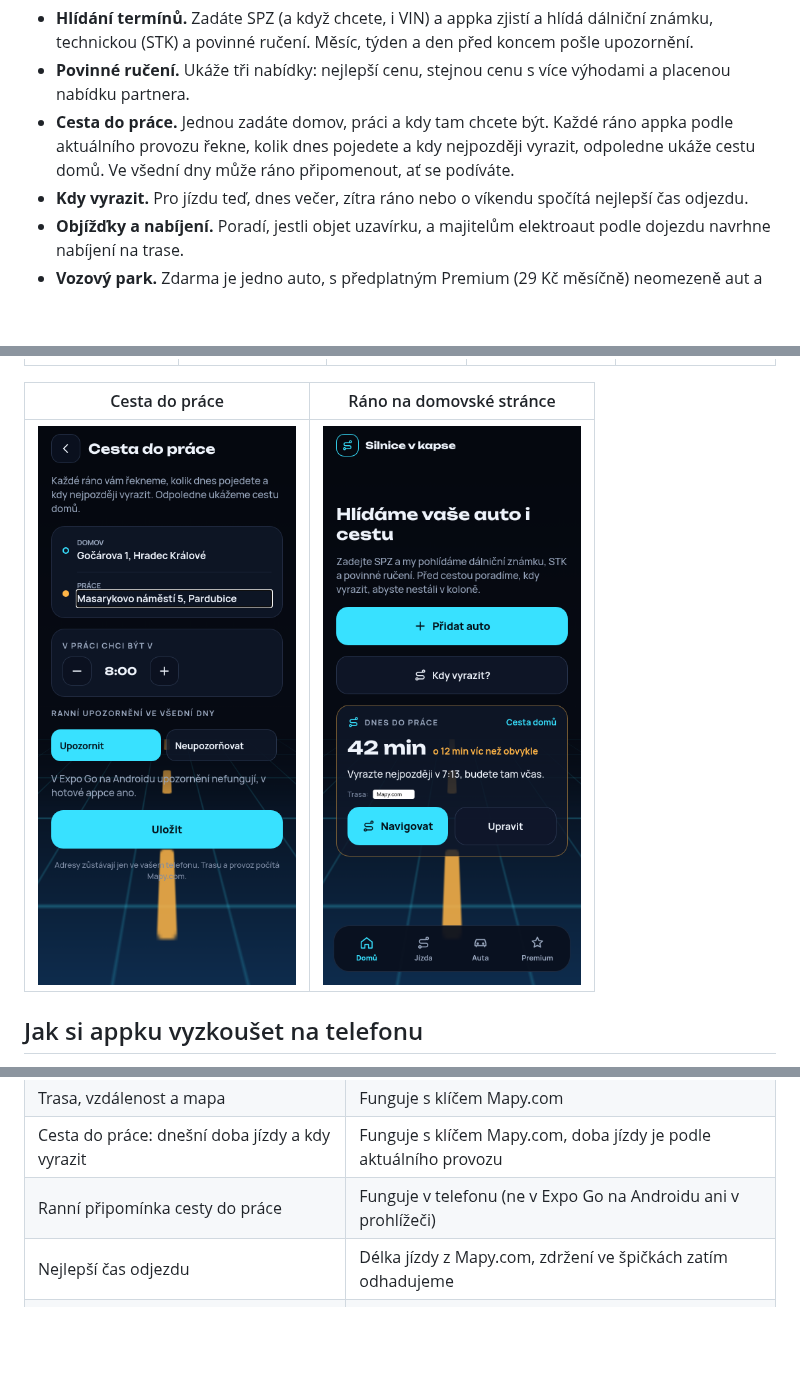
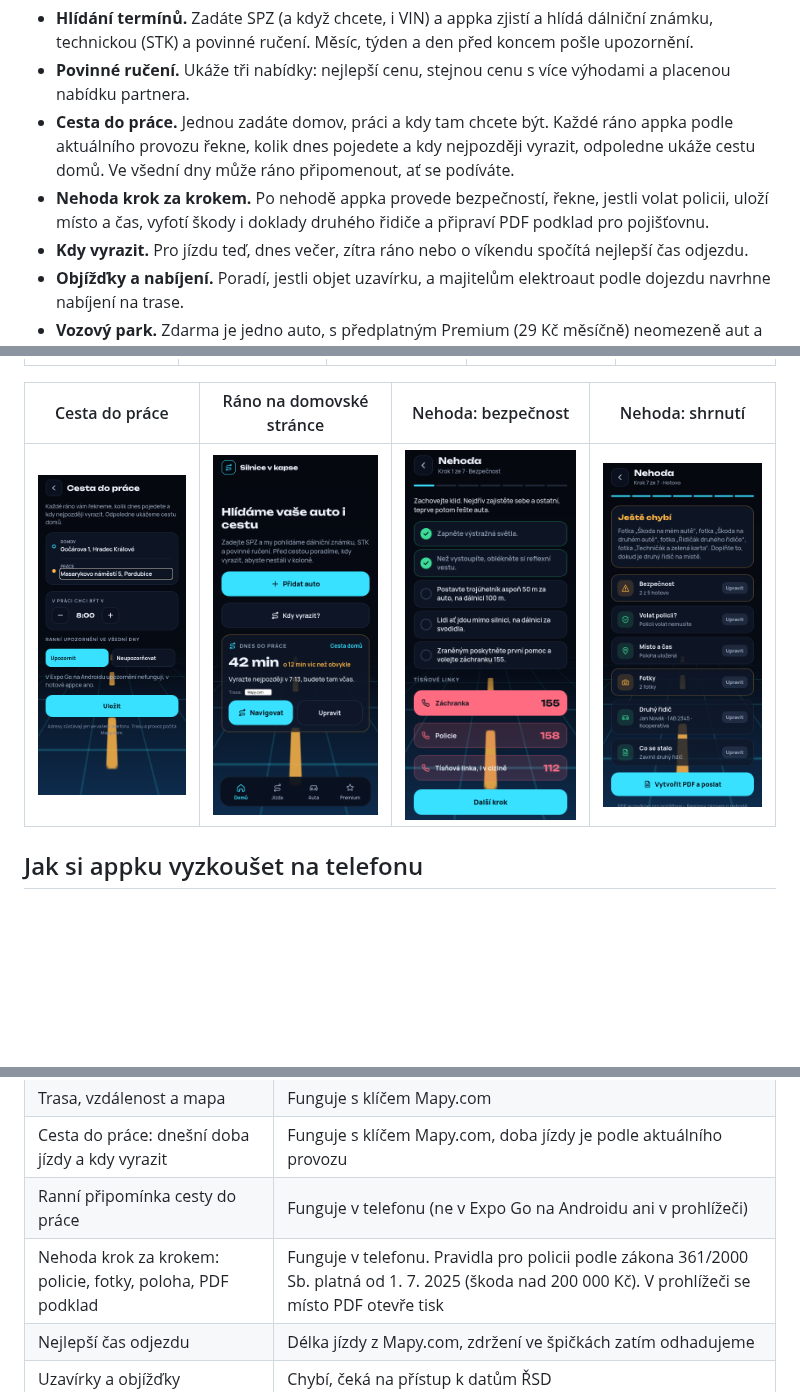
Before and after one commit to Nefertiny/silnice-v-kapse, a Markdown page: README.md, 3 parts joined by grey strips. GitHub-like rendering; pictures changed too: docs/snimky/13-nehoda-bezpecnost.png (added), docs/snimky/14-nehoda-shrnuti.png (added); blank space fills up the shorter version.

```diff
--- a/README.md
+++ b/README.md
@@ -5,6 +5,7 @@ Mobilní appka pro Android a iOS, která hlídá auto a pomáhá s cestou:
 - **Hlídání termínů.** Zadáte SPZ (a když chcete, i VIN) a appka zjistí a hlídá dálniční známku, technickou (STK) a povinné ručení. Měsíc, týden a den před koncem pošle upozornění.
 - **Povinné ručení.** Ukáže tři nabídky: nejlepší cenu, stejnou cenu s více výhodami a placenou nabídku partnera.
 - **Cesta do práce.** Jednou zadáte domov, práci a kdy tam chcete být. Každé ráno appka podle aktuálního provozu řekne, kolik dnes pojedete a kdy nejpozději vyrazit, odpoledne ukáže cestu domů. Ve všední dny může ráno připomenout, ať se podíváte.
+- **Nehoda krok za krokem.** Po nehodě appka provede bezpečností, řekne, jestli volat policii, uloží místo a čas, vyfotí škody i doklady druhého řidiče a připraví PDF podklad pro pojišťovnu.
 - **Kdy vyrazit.** Pro jízdu teď, dnes večer, zítra ráno nebo o víkendu spočítá nejlepší čas odjezdu.
 - **Objížďky a nabíjení.** Poradí, jestli objet uzavírku, a majitelům elektroaut podle dojezdu navrhne nabíjení na trase.
 - **Vozový park.** Zdarma je jedno auto, s předplatným Premium (29 Kč měsíčně) neomezeně aut a žádná reklama.
@@ -19,9 +20,9 @@ Mobilní appka pro Android a iOS, která hlídá auto a pomáhá s cestou:
 | --- | --- | --- | --- | --- |
 | ![Povinné ručení](docs/snimky/06-ruceni.png) | ![Kdy vyrazit](docs/snimky/07-jizda.png) | ![Trasa](docs/snimky/08-trasa.png) | ![Vozový park](docs/snimky/09-auta.png) | ![Premium](docs/snimky/10-premium.png) |
 
-| Cesta do práce | Ráno na domovské stránce |
-| --- | --- |
-| ![Cesta do práce](docs/snimky/11-prace-nastaveni.png) | ![Ráno na domovské stránce](docs/snimky/12-prace-rano.png) |
+| Cesta do práce | Ráno na domovské stránce | Nehoda: bezpečnost | Nehoda: shrnutí |
+| --- | --- | --- | --- |
+| ![Cesta do práce](docs/snimky/11-prace-nastaveni.png) | ![Ráno na domovské stránce](docs/snimky/12-prace-rano.png) | ![Nehoda: bezpečnost](docs/snimky/13-nehoda-bezpecnost.png) | ![Nehoda: shrnutí](docs/snimky/14-nehoda-shrnuti.png) |
 
 ## Jak si appku vyzkoušet na telefonu
 
@@ -94,6 +95,7 @@ Přesný tvar odpovědi Autokuk API není veřejně popsaný, proto server hled
 | Trasa, vzdálenost a mapa | Funguje s klíčem Mapy.com |
 | Cesta do práce: dnešní doba jízdy a kdy vyrazit | Funguje s klíčem Mapy.com, doba jízdy je podle aktuálního provozu |
 | Ranní připomínka cesty do práce | Funguje v telefonu (ne v Expo Go na Androidu ani v prohlížeči) |
+| Nehoda krok za krokem: policie, fotky, poloha, PDF podklad | Funguje v telefonu. Pravidla pro policii podle zákona 361/2000 Sb. platná od 1. 7. 2025 (škoda nad 200 000 Kč). V prohlížeči se místo PDF otevře tisk |
 | Nejlepší čas odjezdu | Délka jízdy z Mapy.com, zdržení ve špičkách zatím odhadujeme |
 | Uzavírky a objížďky | Chybí, čeká na přístup k datům ŘSD |
 | Nabíjení elektroaut | Podle délky trasy pozná, jestli auto dojede. Mapa nabíječek chybí |
```
Also changed, not shown: 16 other files.
